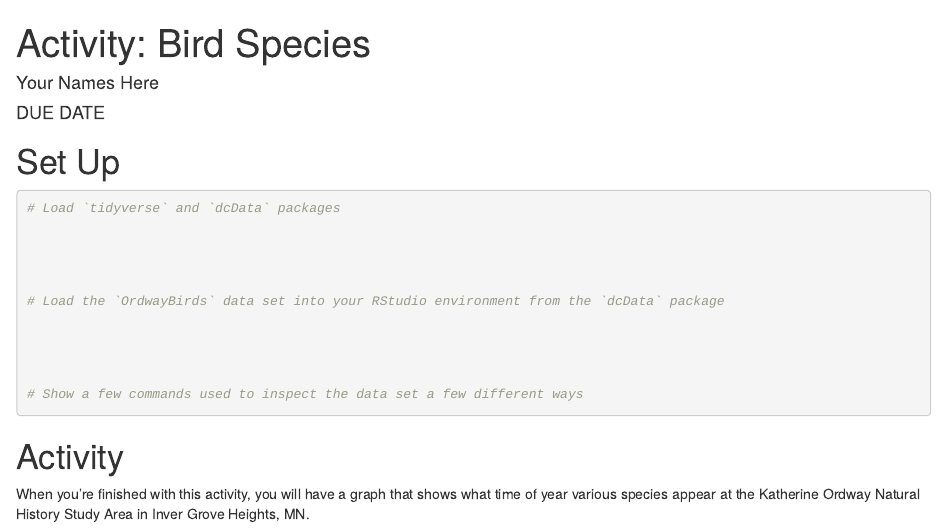
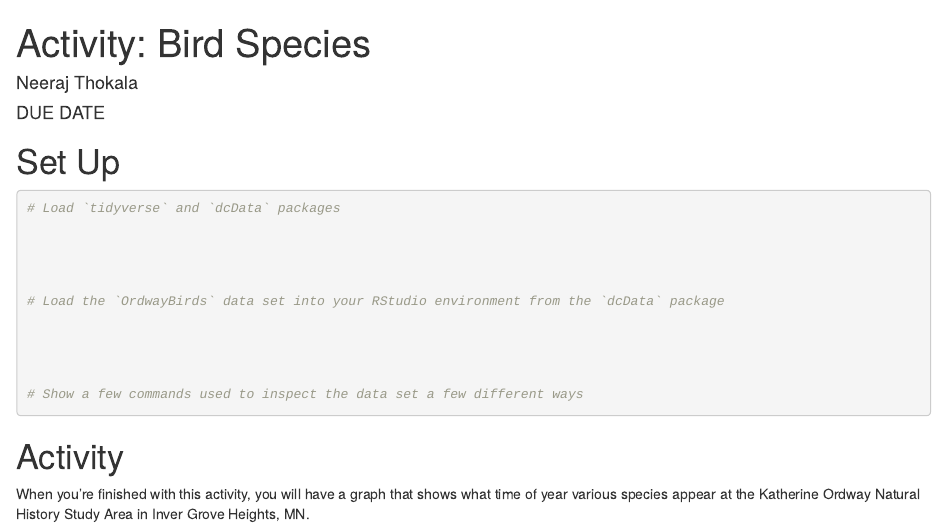
Before and after one commit to stat184-summer2023/a06-bird-species-nrthokala, an R Markdown document (bird-species-template.Rmd): the page in a window 1100 px wide, from its top. Rendered offline with R 4.5, knitr and Pandoc, with nearby package versions; some code elsewhere in the file could not run offline; common packages that the code uses without loading them are loaded.

Commit message:
Update bird-species-template.Rmd

```diff
--- a/bird-species-template.Rmd
+++ b/bird-species-template.Rmd
@@ -1,6 +1,6 @@
 ---
 title: "Activity: Bird Species"
-author: "Your Names Here"
+author: "Neeraj Thokala"
 date: "DUE DATE "
 output: html_notebook
 ---
```
